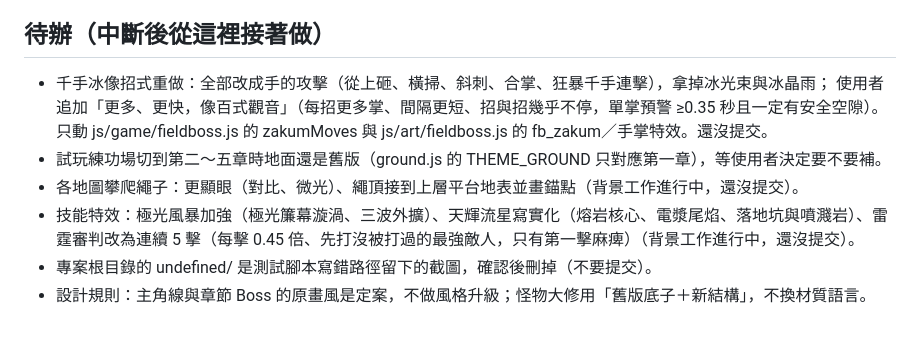
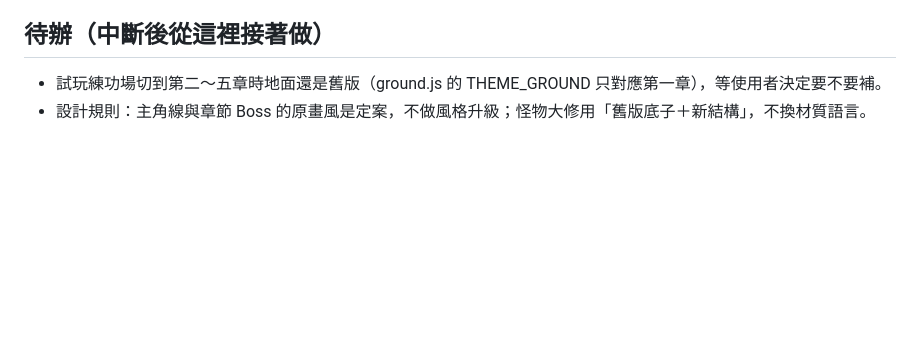
Before and after one commit to a22552536-pixel/my-game, a Markdown page: HANDOFF.md, the part around the change. Drawn GitHub-style; blank space fills up the shorter version.

Commit message:
HANDOFF：待辦更新（冰像招式、繩子、技能特效已完成）
Co-Authored-By: Claude Opus 5.5 <noreply@anthropic.com>
Claude-Session: https://claude.ai/code/session_01UN9knUVjF5FYdTVJibBxH7

```diff
--- a/HANDOFF.md
+++ b/HANDOFF.md
@@ -52,11 +52,5 @@
 - commit 訊息不要寫模型名稱。
 
 ## 待辦（中斷後從這裡接著做）
-- 千手冰像招式重做：全部改成手的攻擊（從上砸、橫掃、斜刺、合掌、狂暴千手連擊），拿掉冰光束與冰晶雨；
-  使用者追加「更多、更快，像百式觀音」（每招更多掌、間隔更短、招與招幾乎不停，單掌預警 ≥0.35 秒且一定有安全空隙）。
-  只動 js/game/fieldboss.js 的 zakumMoves 與 js/art/fieldboss.js 的 fb_zakum／手掌特效。還沒提交。
 - 試玩練功場切到第二～五章時地面還是舊版（ground.js 的 THEME_GROUND 只對應第一章），等使用者決定要不要補。
-- 各地圖攀爬繩子：更顯眼（對比、微光）、繩頂接到上層平台地表並畫錨點（背景工作進行中，還沒提交）。
-- 技能特效：極光風暴加強（極光簾幕漩渦、三波外擴）、天輝流星寫實化（熔岩核心、電漿尾焰、落地坑與噴濺岩）、雷霆審判改為連續 5 擊（每擊 0.45 倍、先打沒被打過的最強敵人，只有第一擊麻痺）（背景工作進行中，還沒提交）。
-- 專案根目錄的 undefined/ 是測試腳本寫錯路徑留下的截圖，確認後刪掉（不要提交）。
 - 設計規則：主角線與章節 Boss 的原畫風是定案，不做風格升級；怪物大修用「舊版底子＋新結構」，不換材質語言。
```
